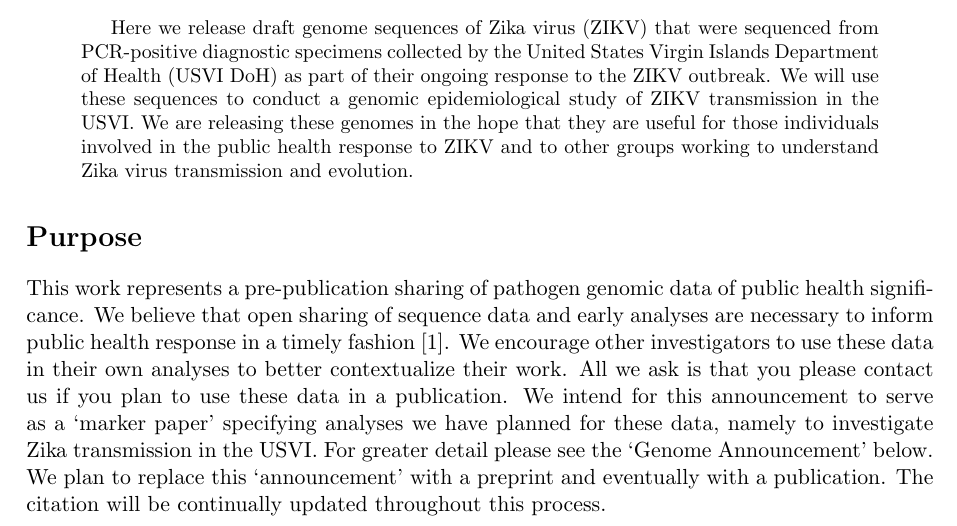
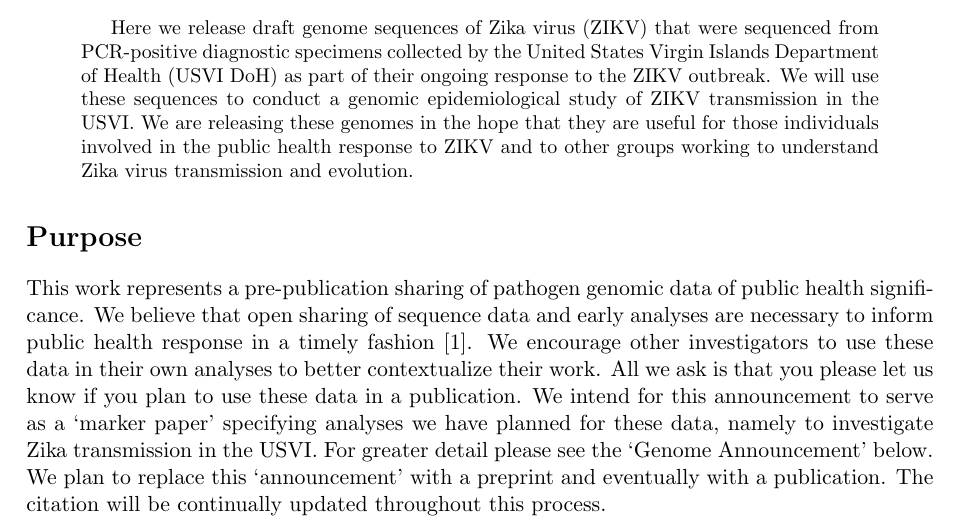
Before and after one commit to blab/zika-usvi, a LaTeX paper (announcement/announcement.tex): part of page 1 of 3, cut so that both start at the same text. Compiled offline with pdfLaTeX.

Commit message:
Small wording change.

```diff
--- a/announcement/announcement.tex
+++ b/announcement/announcement.tex
@@ -88,7 +88,7 @@
 This work represents a pre-publication sharing of pathogen genomic data of public health significance.
 We believe that open sharing of sequence data and early analyses are necessary to inform public health response in a timely fashion \cite{bedford2015scientific}.
 We encourage other investigators to use these data in their own analyses to better contextualize their work.
-All we ask is that you please contact us if you plan to use these data in a publication.
+All we ask is that you please let us know if you plan to use these data in a publication.
 We intend for this announcement to serve as a `marker paper' specifying analyses we have planned for these data, namely to investigate Zika transmission in the USVI.
 For greater detail please see the `Genome Announcement' below.
 We plan to replace this `announcement' with a preprint and eventually with a publication.
```
Also changed, not shown: README.md.
